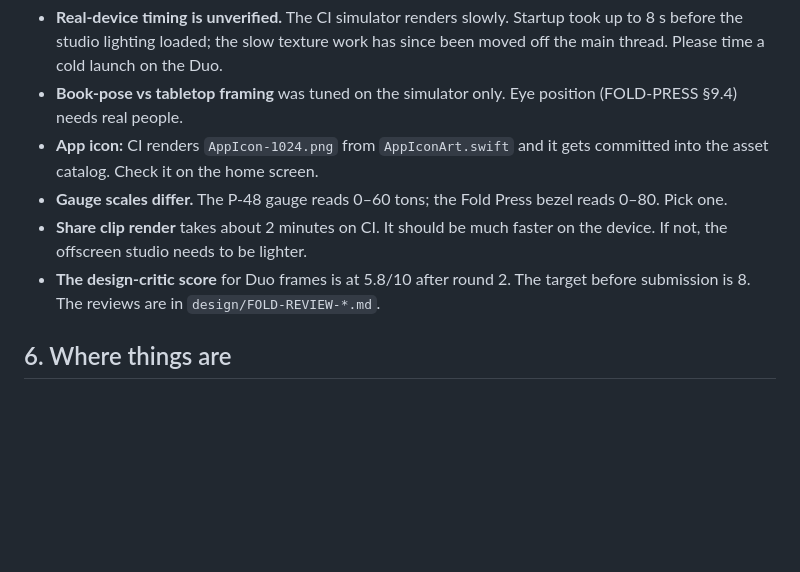
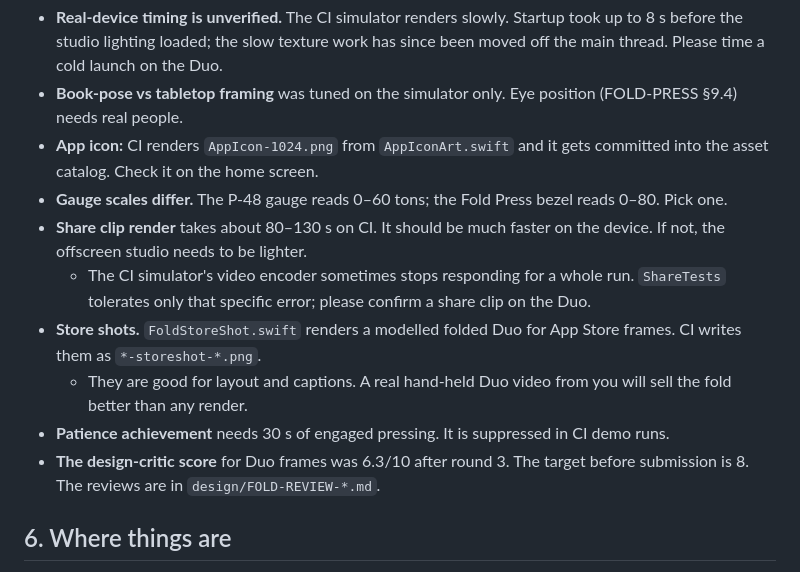
Before and after one commit to pravegm/squish, a Markdown page: docs/HANDOVER.md, the part around the change. Rendered like a GitHub page; blank space fills up the shorter version.

Commit message:
Handover: store shots, clip test, Patience notes
Co-Authored-By: Claude Opus 5.5 <noreply@anthropic.com>

```diff
--- a/docs/HANDOVER.md
+++ b/docs/HANDOVER.md
@@ -71,8 +71,12 @@ Once it feels right, tap *Copy config JSON* and send it to me. Those values beco
 - **Book-pose vs tabletop framing** was tuned on the simulator only. Eye position (FOLD-PRESS §9.4) needs real people.
 - **App icon:** CI renders `AppIcon-1024.png` from `AppIconArt.swift` and it gets committed into the asset catalog. Check it on the home screen.
 - **Gauge scales differ.** The P-48 gauge reads 0–60 tons; the Fold Press bezel reads 0–80. Pick one.
-- **Share clip render** takes about 2 minutes on CI. It should be much faster on the device. If not, the offscreen studio needs to be lighter.
-- **The design-critic score** for Duo frames is at 5.8/10 after round 2. The target before submission is 8. The reviews are in `design/FOLD-REVIEW-*.md`.
+- **Share clip render** takes about 80–130 s on CI. It should be much faster on the device. If not, the offscreen studio needs to be lighter.
+  - The CI simulator's video encoder sometimes stops responding for a whole run. `ShareTests` tolerates only that specific error; please confirm a share clip on the Duo.
+- **Store shots.** `FoldStoreShot.swift` renders a modelled folded Duo for App Store frames. CI writes them as `*-storeshot-*.png`.
+  - They are good for layout and captions. A real hand-held Duo video from you will sell the fold better than any render.
+- **Patience achievement** needs 30 s of engaged pressing. It is suppressed in CI demo runs.
+- **The design-critic score** for Duo frames was 6.3/10 after round 3. The target before submission is 8. The reviews are in `design/FOLD-REVIEW-*.md`.
 
 ## 6. Where things are
 
```
